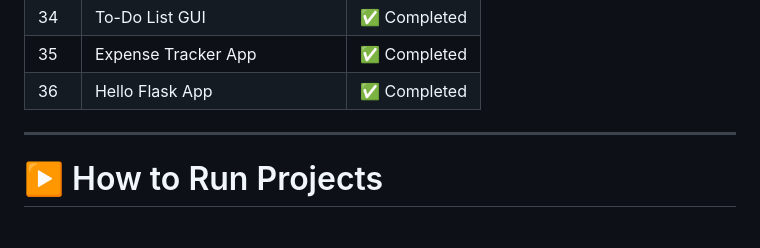
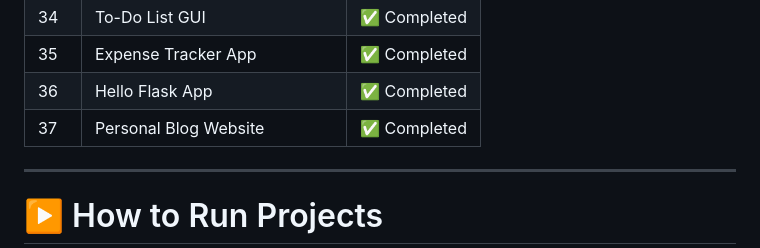
Before and after one commit to abhimunghate/100-days-100-python-projects, a Markdown page: README.md, the part around the change. Rendered like a GitHub page; blank space fills up the shorter version.

Commit message:
Day 37 - Personal Blog Website

```diff
--- a/README.md
+++ b/README.md
@@ -86,6 +86,7 @@ Each folder contains:
 | 34  | To-Do List GUI                         | ✅ Completed |
 | 35  | Expense Tracker App                    | ✅ Completed |
 | 36  | Hello Flask App                        | ✅ Completed |
+| 37  | Personal Blog Website                  | ✅ Completed |
 
 ---
 
```
